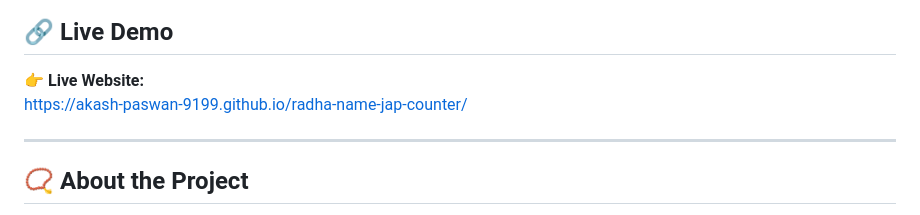
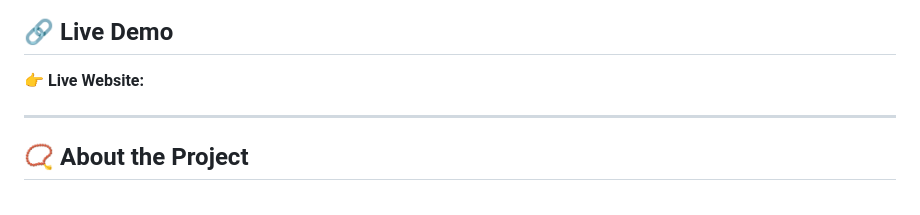
Before and after one commit to akash-paswan-9199/radha-name-jap-counter, a Markdown page: README.md, the part around the change. GitHub-like rendering.

```diff
--- a/README.md
+++ b/README.md
@@ -7,7 +7,7 @@ A devotional web application designed to help users practice **Naam Jap (chantin
 ## 🔗 Live Demo
 
 👉 **Live Website:**
-https://akash-paswan-9199.github.io/radha-name-jap-counter/
+
 
 ---
 
```
